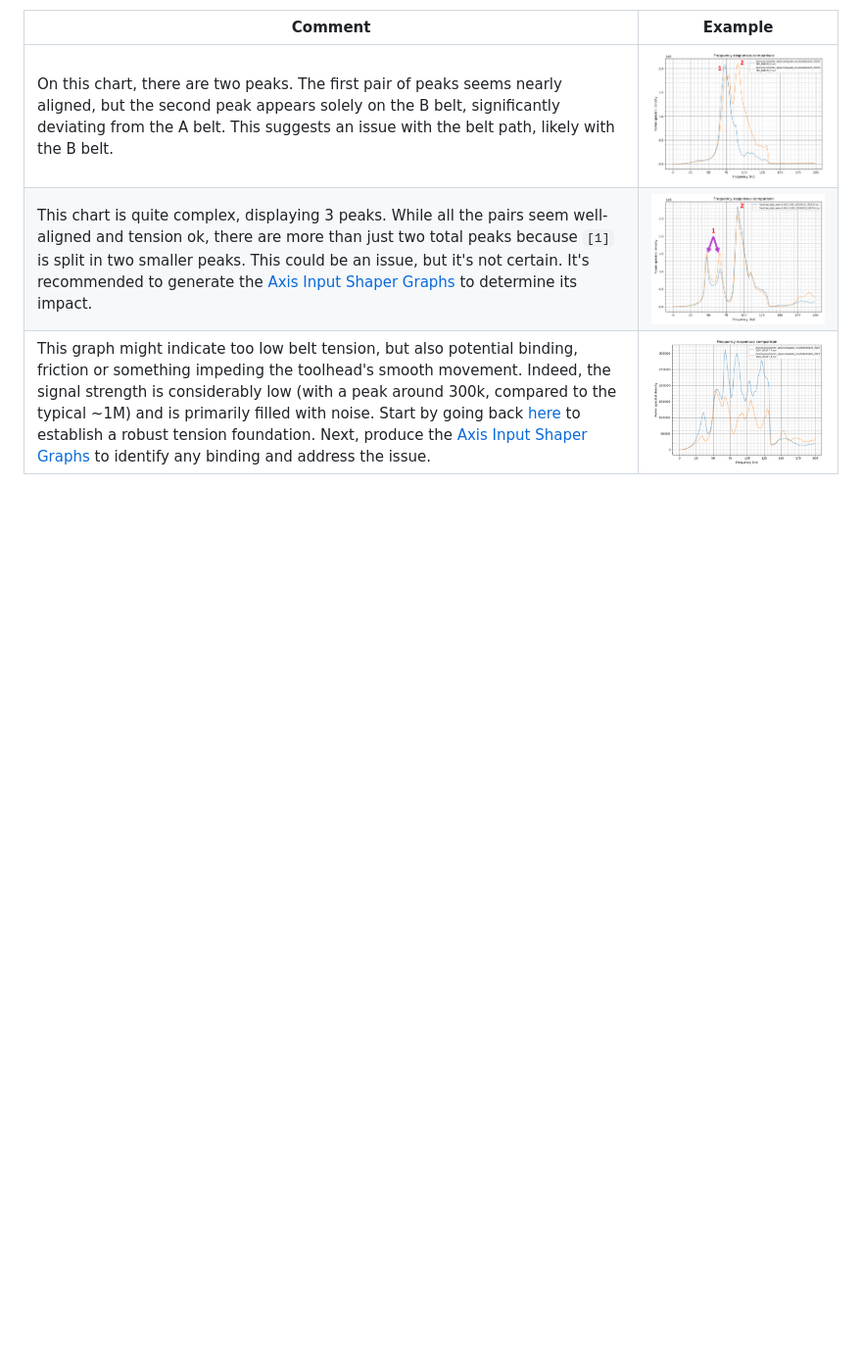
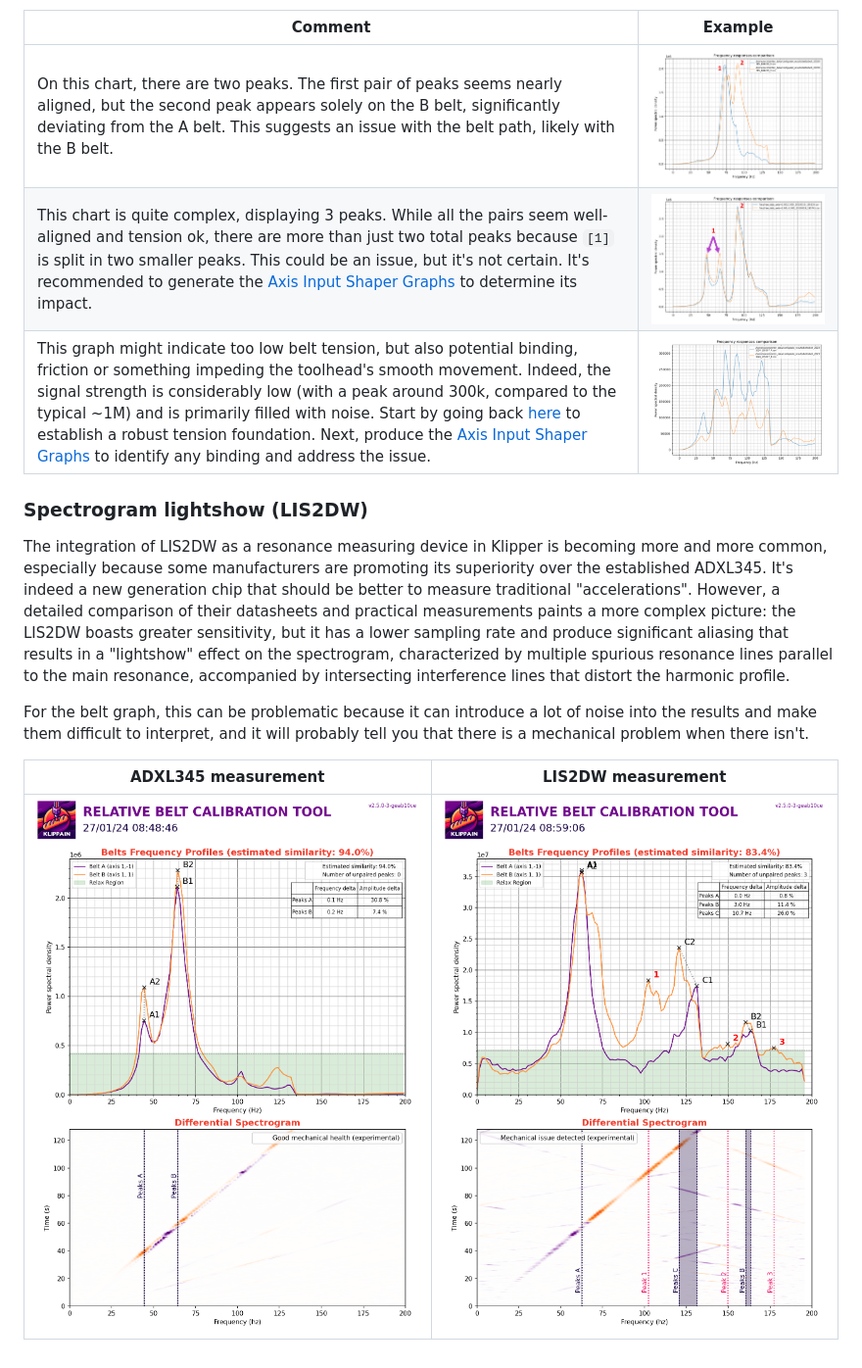
Before and after one commit to Frix-x/klippain-shaketune, a Markdown page: docs/macros/belts_tuning.md, the part around one of its changes. Shown at 98% size. Drawn GitHub-style; pictures changed too: docs/images/belt_graphs/chipcomp_adxl.png (added), docs/images/belt_graphs/chipcomp_s2dw.png (added); blank space fills up the shorter version.

Commit message:
more details about LIS2DW problems

```diff
--- a/docs/macros/belts_tuning.md
+++ b/docs/macros/belts_tuning.md
@@ -70,3 +69,13 @@ If there's an issue within the belt path, aligning and overlaying the curve migh
 | On this chart, there are two peaks. The first pair of peaks seems nearly aligned, but the second peak appears solely on the B belt, significantly deviating from the A belt. This suggests an issue with the belt path, likely with the B belt. | ![](../images/belt_graphs/beltpath_problem1.png) |
 | This chart is quite complex, displaying 3 peaks. While all the pairs seem well-aligned and tension ok, there are more than just two total peaks because `[1]` is split in two smaller peaks. This could be an issue, but it's not certain. It's recommended to generate the [Axis Input Shaper Graphs](./axis_tuning.md) to determine its impact. | ![](../images/belt_graphs/beltpath_problem2.png) |
 | This graph might indicate too low belt tension, but also potential binding, friction or something impeding the toolhead's smooth movement. Indeed, the signal strength is considerably low (with a peak around 300k, compared to the typical ~1M) and is primarily filled with noise. Start by going back [here](https://docs.vorondesign.com/tuning/secondary_printer_tuning.html#belt-tension) to establish a robust tension foundation. Next, produce the [Axis Input Shaper Graphs](./axis_tuning.md) to identify any binding and address the issue. | ![](../images/belt_graphs/beltpath_problem3.png) |
+
+### Spectrogram lightshow (LIS2DW)
+
+The integration of LIS2DW as a resonance measuring device in Klipper is becoming more and more common, especially because some manufacturers are promoting its superiority over the established ADXL345. It's indeed a new generation chip that should be better to measure traditional "accelerations". However, a detailed comparison of their datasheets and practical measurements paints a more complex picture: the LIS2DW boasts greater sensitivity, but it has a lower sampling rate and produce significant aliasing that results in a "lightshow" effect on the spectrogram, characterized by multiple spurious resonance lines parallel to the main resonance, accompanied by intersecting interference lines that distort the harmonic profile.
+
+For the belt graph, this can be problematic because it can introduce a lot of noise into the results and make them difficult to interpret, and it will probably tell you that there is a mechanical problem when there isn't.
+
+| ADXL345 measurement | LIS2DW measurement |
+| --- | --- |
+| ![](../images/belt_graphs/chipcomp_adxl.png) | ![](../images/belt_graphs/chipcomp_s2dw.png) |
```
Also changed, not shown: other parts of docs/macros/belts_tuning.md (+0 -1 lines), docs/macros/axis_tuning.md (+9 -7 lines), docs/macros/vibrations_tuning.md (+10 -0 lines), docs/images/vibrations_graphs/sd2w_spectrogram.png (added), 1 other file.
